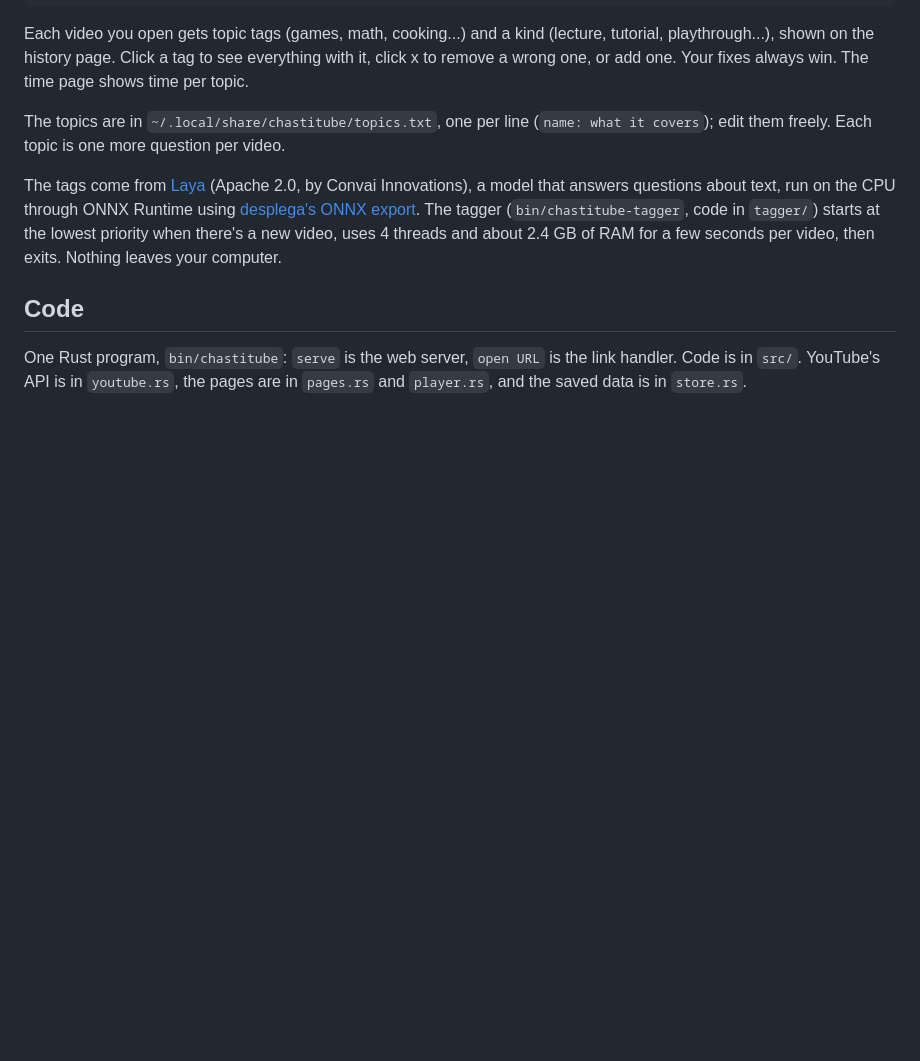
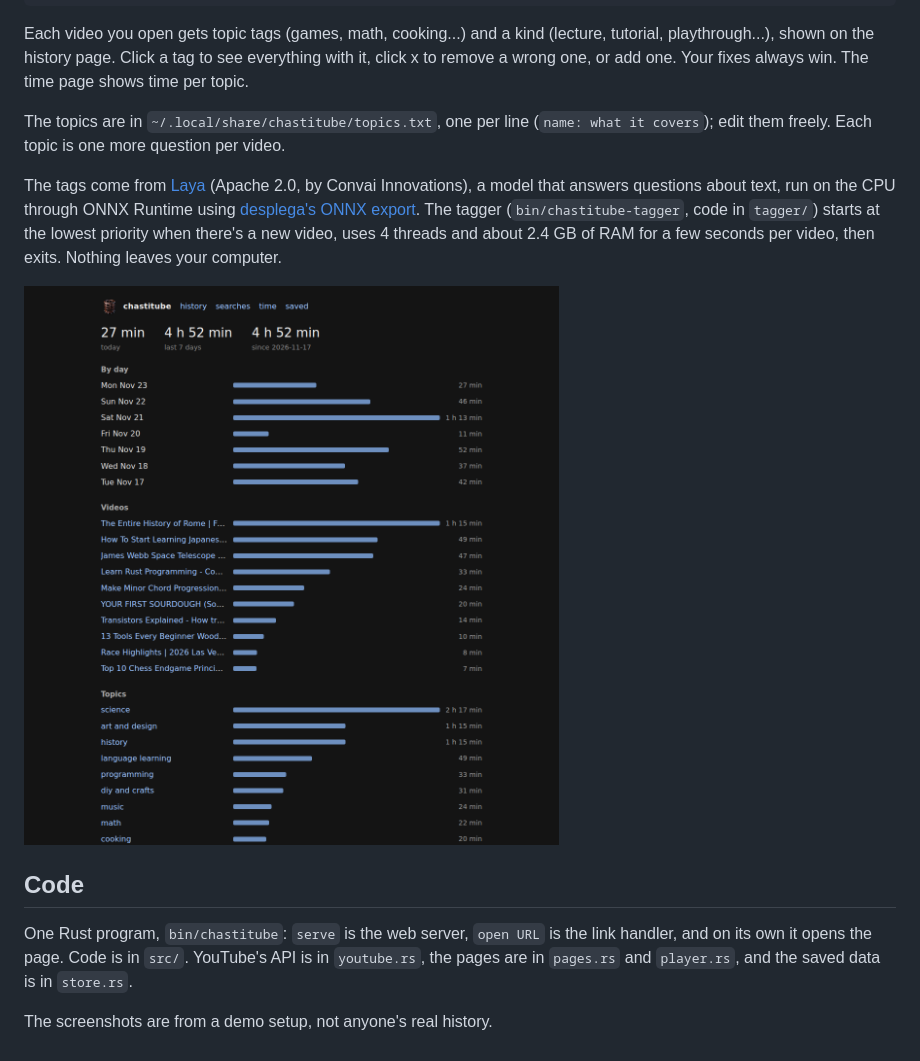
Before and after one commit to wegfawefgawefg/chastitube, a Markdown page: README.md, the part around one of its changes. Rendered like a GitHub page; pictures changed too: docs/time.png (added); blank space fills up the shorter version.

```diff
--- a/README.md
+++ b/README.md
@@ -58,8 +77,13 @@ tagger (`bin/chastitube-tagger`, code in `tagger/`) starts at the lowest
 priority when there's a new video, uses 4 threads and about 2.4 GB of RAM
 for a few seconds per video, then exits. Nothing leaves your computer.
 
+![Time spent, by day, video and topic](docs/time.png)
+
 ## Code
 
 One Rust program, `bin/chastitube`: `serve` is the web server, `open URL` is
-the link handler. Code is in `src/`. YouTube's API is in `youtube.rs`, the
-pages are in `pages.rs` and `player.rs`, and the saved data is in `store.rs`.
+the link handler, and on its own it opens the page. Code is in `src/`.
+YouTube's API is in `youtube.rs`, the pages are in `pages.rs` and `player.rs`,
+and the saved data is in `store.rs`.
+
+The screenshots are from a demo setup, not anyone's real history.
```
Also changed, not shown: other parts of README.md (+26 -7 lines), docs/history.png (added), docs/search.png (added), docs/video.png (added), 9 other files.
